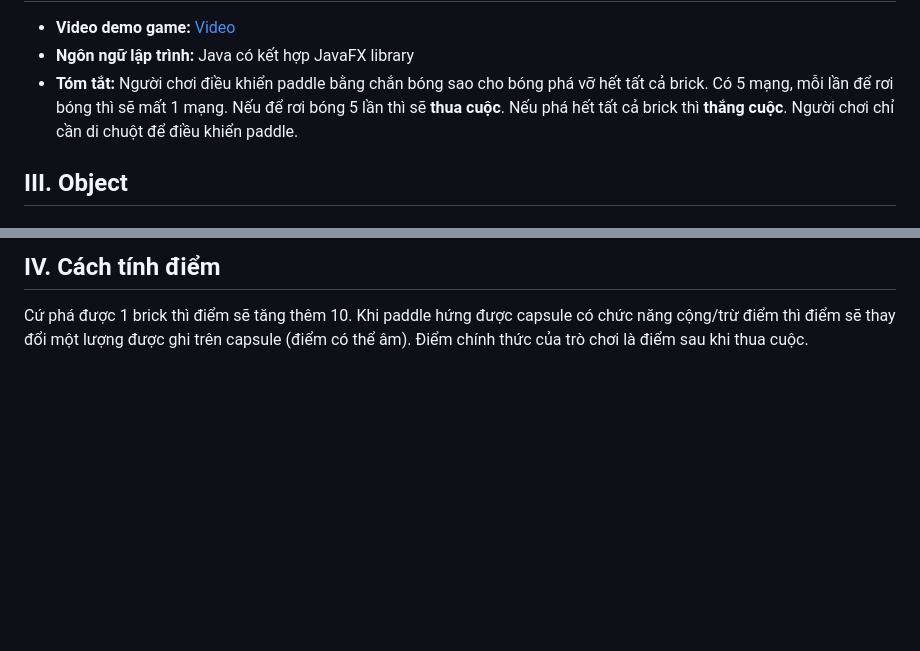
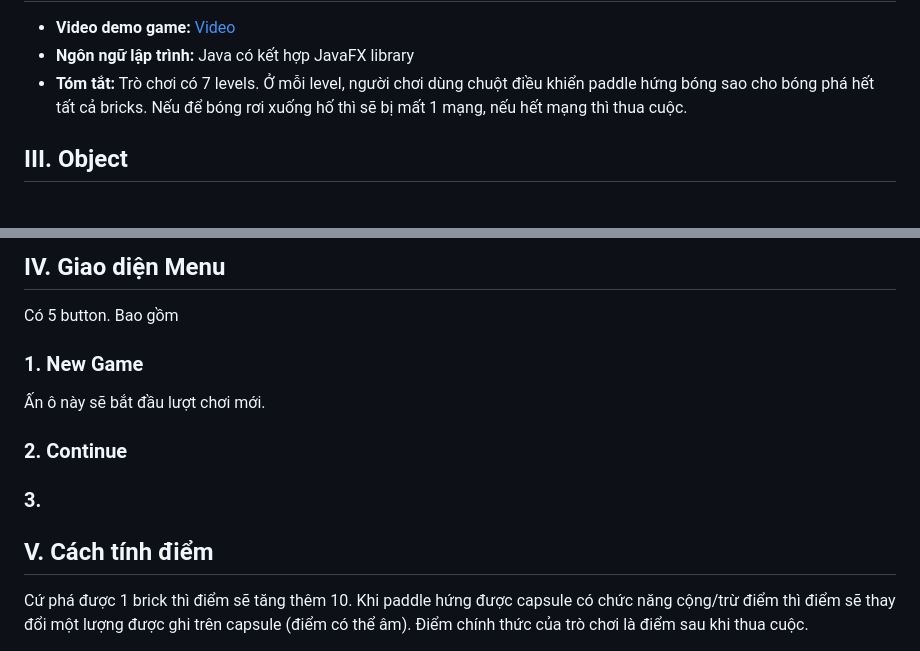
Before and after one commit to gameGroup1/demo-repository, a Markdown page: README.md, 2 parts joined by grey strips. Rendered like a GitHub page; blank space fills up the shorter version.

```diff
--- a/README.md
+++ b/README.md
@@ -11,7 +11,7 @@
 <ul>
   <li><b>Video demo game: </b><a href="https://www.youtube.com/watch?v=DJcHESalCps">Video</a></li>
   <li><b>Ngôn ngữ lập trình:</b> Java có kết hợp JavaFX library</li>
-  <li><b>Tóm tắt:</b> Người chơi điều khiển paddle bằng chắn bóng sao cho bóng phá vỡ hết tất cả brick. Có 5 mạng, mỗi lần để rơi bóng thì sẽ mất 1 mạng. Nếu để rơi bóng 5 lần thì sẽ <b>thua cuộc</b>. Nếu phá hết tất cả brick thì <b>thắng cuộc</b>. Người chơi chỉ cần di chuột để điều khiển paddle.</li>
+  <li><b>Tóm tắt:</b> Trò chơi có 7 levels. Ở mỗi level, người chơi dùng chuột điều khiển paddle hứng bóng sao cho bóng phá hết tất cả bricks. Nếu để bóng rơi xuống hố thì sẽ bị mất 1 mạng, nếu hết mạng thì thua cuộc.</li>
 </ul>
 
 <h2>III. Object</h2>
@@ -56,4 +58,10 @@ Có tất cả 18 loại. Capsule có tác dụng khi paddle <b>hứng được<
 </ul>
 
-<h2>IV. Cách tính điểm</h2>
+<h2>IV. Giao diện Menu</h2>
+Có 5 button. Bao gồm
+<h3>1. New Game</h3>
+Ấn ô này sẽ bắt đầu lượt chơi mới.
+<h3>2. Continue</h3>
+<h3>3.
+<h2>V. Cách tính điểm</h2>
 Cứ phá được 1 brick thì điểm sẽ tăng thêm 10. Khi paddle hứng được capsule có chức năng cộng/trừ điểm thì điểm sẽ thay đổi một lượng được ghi trên capsule (điểm có thể âm). Điểm chính thức của trò chơi là điểm sau khi thua cuộc.
```
Also changed, not shown: other parts of README.md (+2 -0 lines).
